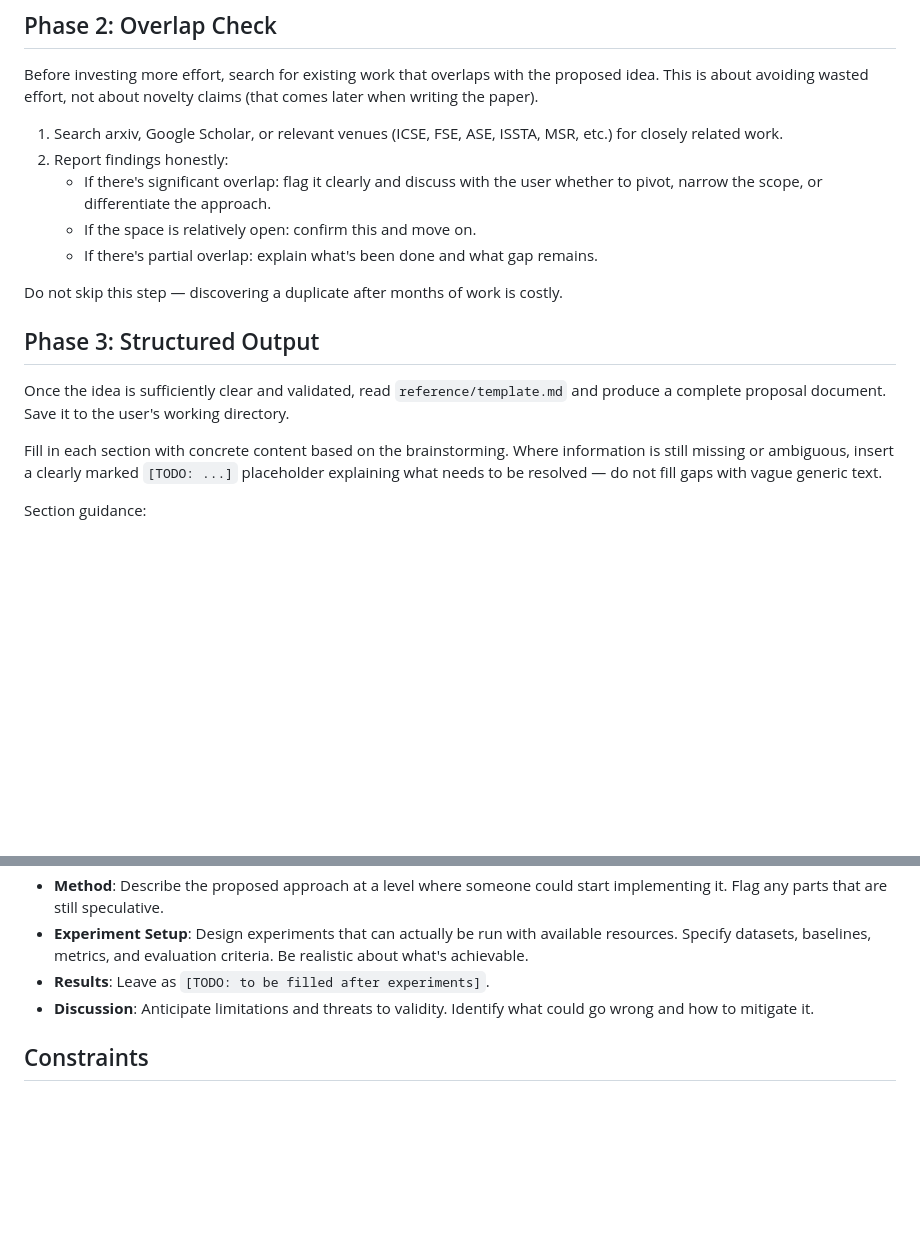
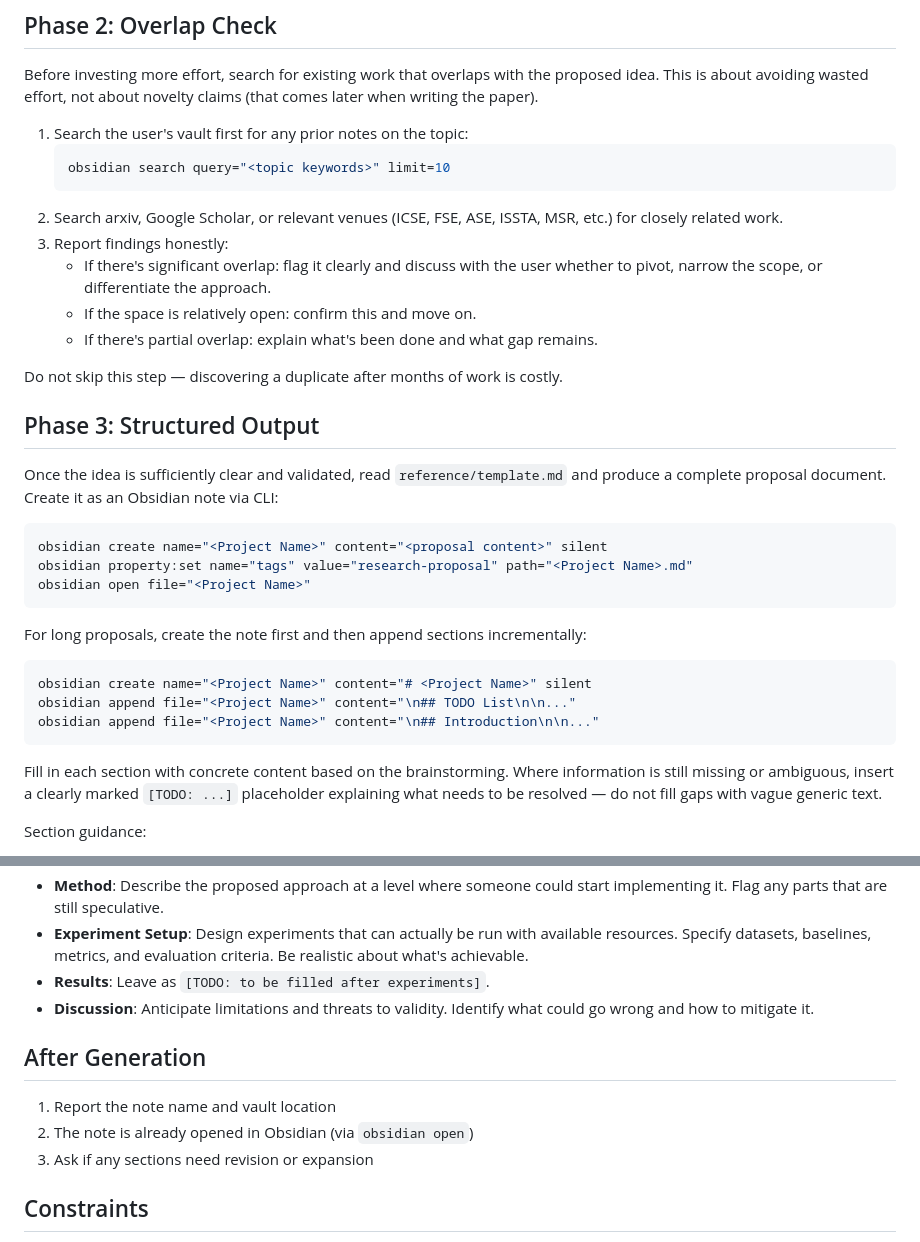
Before and after one commit to Si1w/se-research-skills, a Markdown page: rp-generate/SKILL.md, 2 parts joined by grey strips. Drawn GitHub-style; blank space fills up the shorter version.

````diff
--- a/rp-generate/SKILL.md
+++ b/rp-generate/SKILL.md
@@ -28,8 +51,12 @@ Throughout the conversation, actively push back on ideas that seem infeasible, o
 
 Before investing more effort, search for existing work that overlaps with the proposed idea. This is about avoiding wasted effort, not about novelty claims (that comes later when writing the paper).
 
-1. Search arxiv, Google Scholar, or relevant venues (ICSE, FSE, ASE, ISSTA, MSR, etc.) for closely related work.
-2. Report findings honestly:
+1. Search the user's vault first for any prior notes on the topic:
+   ```bash
+   obsidian search query="<topic keywords>" limit=10
+   ```
+2. Search arxiv, Google Scholar, or relevant venues (ICSE, FSE, ASE, ISSTA, MSR, etc.) for closely related work.
+3. Report findings honestly:
    - If there's significant overlap: flag it clearly and discuss with the user whether to pivot, narrow the scope, or differentiate the approach.
    - If the space is relatively open: confirm this and move on.
    - If there's partial overlap: explain what's been done and what gap remains.
@@ -38,7 +65,20 @@ Do not skip this step — discovering a duplicate after months of work is costly
 
 ## Phase 3: Structured Output
 
-Once the idea is sufficiently clear and validated, read `reference/template.md` and produce a complete proposal document. Save it to the user's working directory.
+Once the idea is sufficiently clear and validated, read `reference/template.md` and produce a complete proposal document. Create it as an Obsidian note via CLI:
+
+```bash
+obsidian create name="<Project Name>" content="<proposal content>" silent
+obsidian property:set name="tags" value="research-proposal" path="<Project Name>.md"
+obsidian open file="<Project Name>"
+```
+
+For long proposals, create the note first and then append sections incrementally:
+```bash
+obsidian create name="<Project Name>" content="# <Project Name>" silent
+obsidian append file="<Project Name>" content="\n## TODO List\n\n..."
+obsidian append file="<Project Name>" content="\n## Introduction\n\n..."
+```
 
 Fill in each section with concrete content based on the brainstorming. Where information is still missing or ambiguous, insert a clearly marked `[TODO: ...]` placeholder explaining what needs to be resolved — do not fill gaps with vague generic text.
 
@@ -54,6 +94,12 @@ Section guidance:
 - **Results**: Leave as `[TODO: to be filled after experiments]`.
 - **Discussion**: Anticipate limitations and threats to validity. Identify what could go wrong and how to mitigate it.
 
+## After Generation
+
+1. Report the note name and vault location
+2. The note is already opened in Obsidian (via `obsidian open`)
+3. Ask if any sections need revision or expansion
+
 ## Constraints
 
 - **Feasibility over ambition**: A doable project is worth more than a grand vision that never ships. When in doubt, suggest narrowing the scope rather than expanding it.
````
Also changed, not shown: other parts of rp-generate/SKILL.md (+24 -1 lines), ob-excalidraw/SKILL.md (+5 -3 lines).
